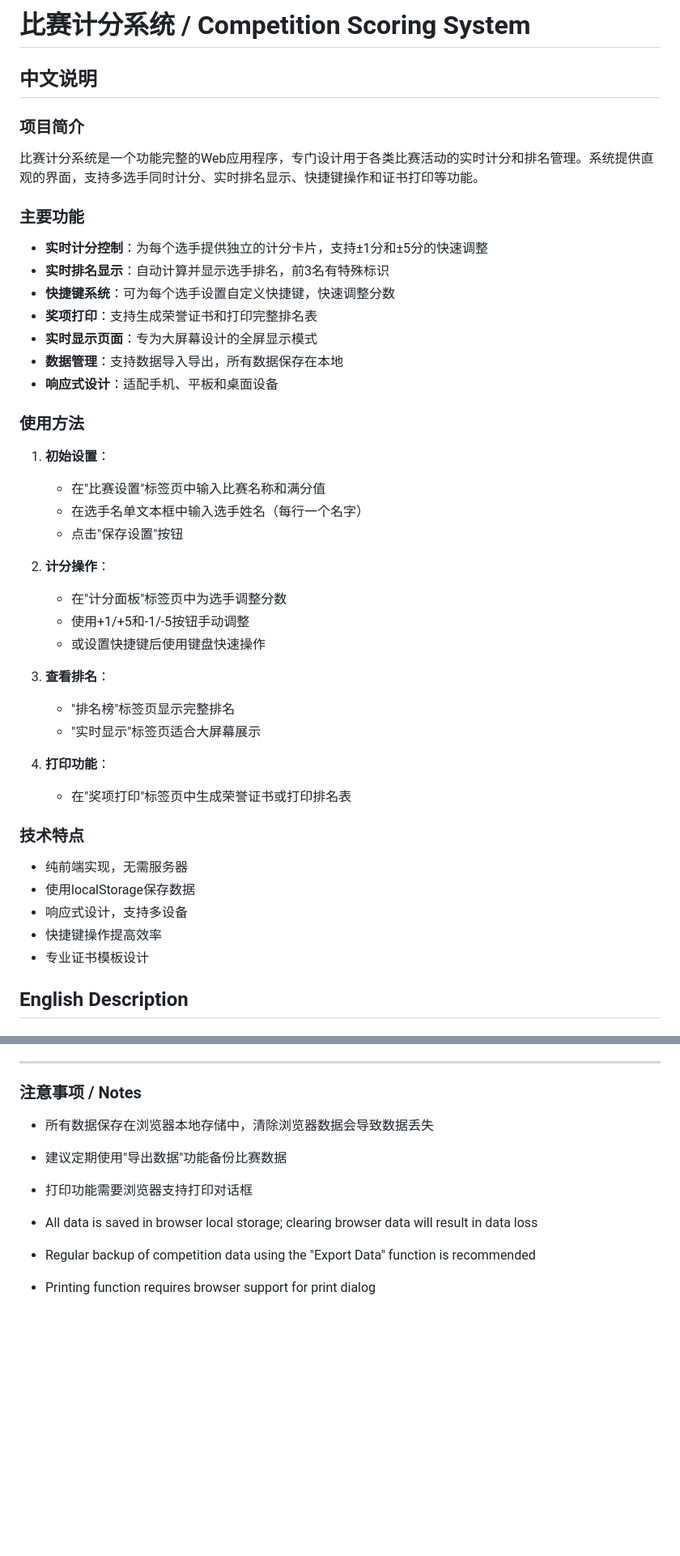
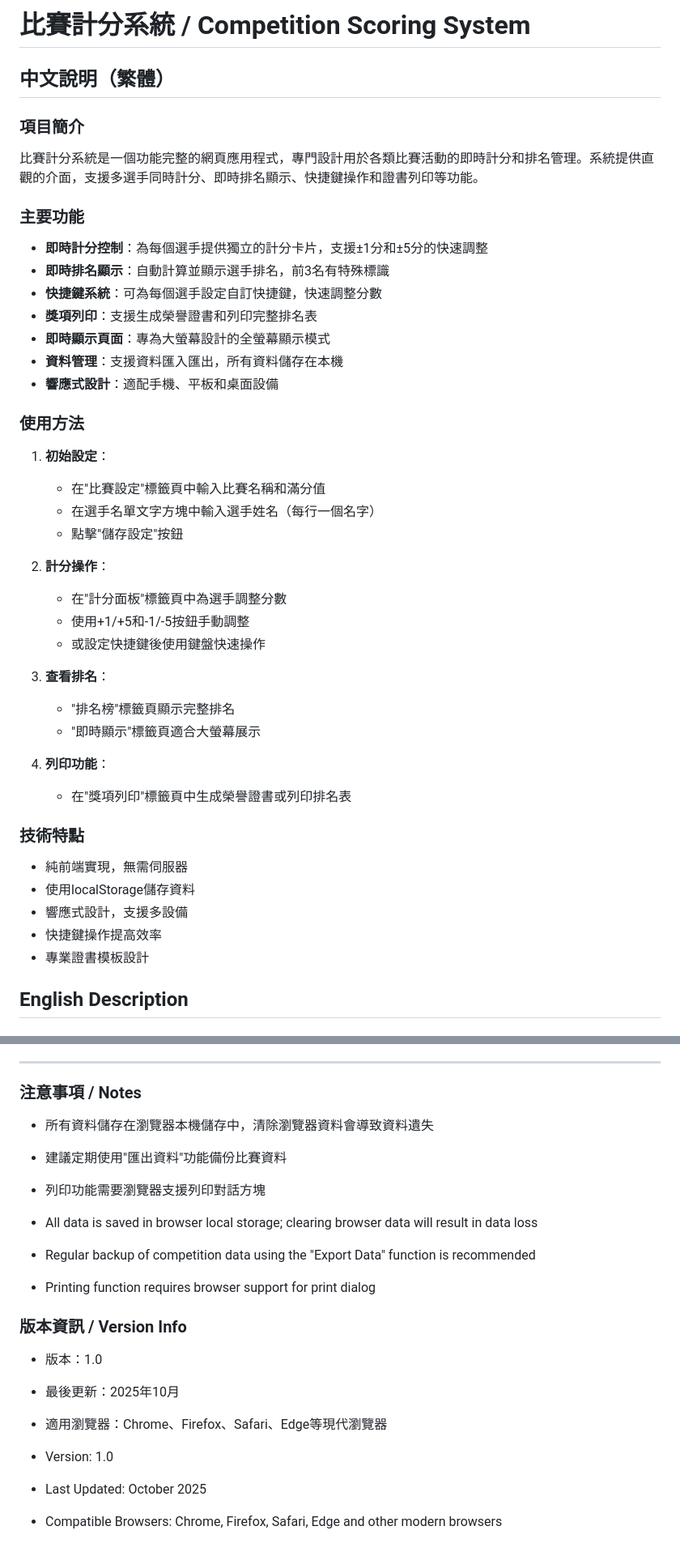
Before and after one commit to KungFuForceApp/CompetitionMarkCounting.github.io, a Markdown page: README.md, 2 parts joined by grey strips. Shown at 81% size. Rendered like a GitHub page; blank space fills up the shorter version.

```diff
--- a/README.md
+++ b/README.md
@@ -1,43 +1,43 @@
-# 比赛计分系统 / Competition Scoring System
+# 比賽計分系統 / Competition Scoring System
 
-## 中文说明
+## 中文說明（繁體）
 
-### 项目简介
-比赛计分系统是一个功能完整的Web应用程序，专门设计用于各类比赛活动的实时计分和排名管理。系统提供直观的界面，支持多选手同时计分、实时排名显示、快捷键操作和证书打印等功能。
+### 項目簡介
+比賽計分系統是一個功能完整的網頁應用程式，專門設計用於各類比賽活動的即時計分和排名管理。系統提供直觀的介面，支援多選手同時計分、即時排名顯示、快捷鍵操作和證書列印等功能。
 
 ### 主要功能
-- **实时计分控制**：为每个选手提供独立的计分卡片，支持±1分和±5分的快速调整
-- **实时排名显示**：自动计算并显示选手排名，前3名有特殊标识
-- **快捷键系统**：可为每个选手设置自定义快捷键，快速调整分数
-- **奖项打印**：支持生成荣誉证书和打印完整排名表
-- **实时显示页面**：专为大屏幕设计的全屏显示模式
-- **数据管理**：支持数据导入导出，所有数据保存在本地
-- **响应式设计**：适配手机、平板和桌面设备
+- **即時計分控制**：為每個選手提供獨立的計分卡片，支援±1分和±5分的快速調整
+- **即時排名顯示**：自動計算並顯示選手排名，前3名有特殊標識
+- **快捷鍵系統**：可為每個選手設定自訂快捷鍵，快速調整分數
+- **獎項列印**：支援生成榮譽證書和列印完整排名表
+- **即時顯示頁面**：專為大螢幕設計的全螢幕顯示模式
+- **資料管理**：支援資料匯入匯出，所有資料儲存在本機
+- **響應式設計**：適配手機、平板和桌面設備
 
 ### 使用方法
-1. **初始设置**：
-   - 在"比赛设置"标签页中输入比赛名称和满分值
-   - 在选手名单文本框中输入选手姓名（每行一个名字）
-   - 点击"保存设置"按钮
+1. **初始設定**：
+   - 在"比賽設定"標籤頁中輸入比賽名稱和滿分值
+   - 在選手名單文字方塊中輸入選手姓名（每行一個名字）
+   - 點擊"儲存設定"按鈕
 
-2. **计分操作**：
-   - 在"计分面板"标签页中为选手调整分数
-   - 使用+1/+5和-1/-5按钮手动调整
-   - 或设置快捷键后使用键盘快速操作
+2. **計分操作**：
+   - 在"計分面板"標籤頁中為選手調整分數
+   - 使用+1/+5和-1/-5按鈕手動調整
+   - 或設定快捷鍵後使用鍵盤快速操作
 
 3. **查看排名**：
-   - "排名榜"标签页显示完整排名
-   - "实时显示"标签页适合大屏幕展示
+   - "排名榜"標籤頁顯示完整排名
+   - "即時顯示"標籤頁適合大螢幕展示
 
-4. **打印功能**：
-   - 在"奖项打印"标签页中生成荣誉证书或打印排名表
+4. **列印功能**：
+   - 在"獎項列印"標籤頁中生成榮譽證書或列印排名表
 
-### 技术特点
-- 纯前端实现，无需服务器
-- 使用localStorage保存数据
-- 响应式设计，支持多设备
-- 快捷键操作提高效率
-- 专业证书模板设计
+### 技術特點
+- 純前端實現，無需伺服器
+- 使用localStorage儲存資料
+- 響應式設計，支援多設備
+- 快捷鍵操作提高效率
+- 專業證書模板設計
 
 ## English Description
 
@@ -80,11 +80,20 @@ The Competition Scoring System is a fully-featured web application specifically
 
 ---
 
-### 注意事项 / Notes
-- 所有数据保存在浏览器本地存储中，清除浏览器数据会导致数据丢失
-- 建议定期使用"导出数据"功能备份比赛数据
-- 打印功能需要浏览器支持打印对话框
+### 注意事項 / Notes
+- 所有資料儲存在瀏覽器本機儲存中，清除瀏覽器資料會導致資料遺失
+- 建議定期使用"匯出資料"功能備份比賽資料
+- 列印功能需要瀏覽器支援列印對話方塊
 
 - All data is saved in browser local storage; clearing browser data will result in data loss
 - Regular backup of competition data using the "Export Data" function is recommended
 - Printing function requires browser support for print dialog
+
+### 版本資訊 / Version Info
+- 版本：1.0
+- 最後更新：2025年10月
+- 適用瀏覽器：Chrome、Firefox、Safari、Edge等現代瀏覽器
+
+- Version: 1.0
+- Last Updated: October 2025
+- Compatible Browsers: Chrome, Firefox, Safari, Edge and other modern browsers
```
